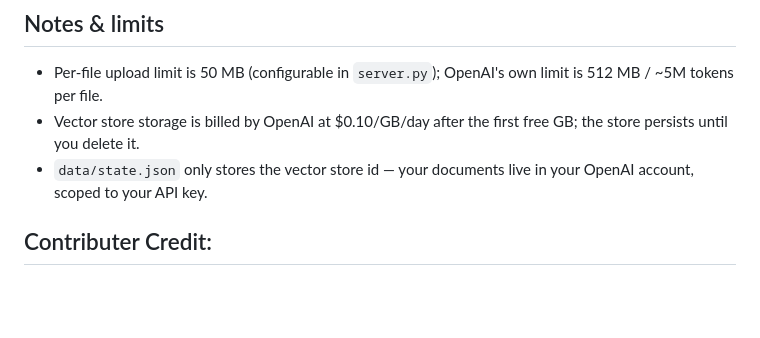
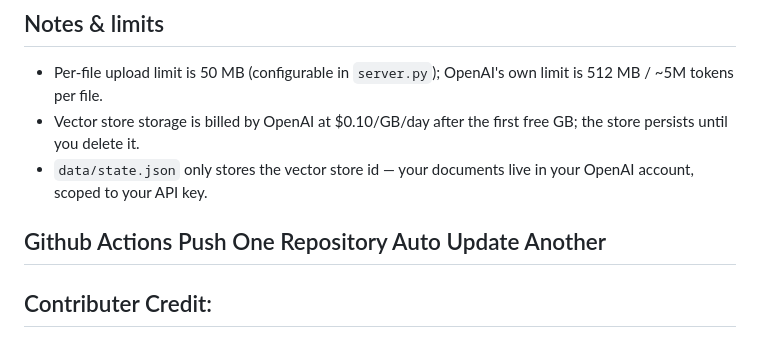
Before and after one commit to minhen520/SN-Engtek-document-chatbot, a Markdown page: README.md, the part around the change. Rendered like a GitHub page; blank space fills up the shorter version.

Commit message:
Test mirror sync

```diff
--- a/README.md
+++ b/README.md
@@ -96,6 +96,7 @@ Refusal behavior:
 - Vector store storage is billed by OpenAI at $0.10/GB/day after the first free GB; the store persists until you delete it.
 - `data/state.json` only stores the vector store id — your documents live in your OpenAI account, scoped to your API key.
 
+## Github Actions Push One Repository Auto Update Another
 
 ## Contributer Credit:
 1. Toh Seong Thye (Smith & Nephew)
```
